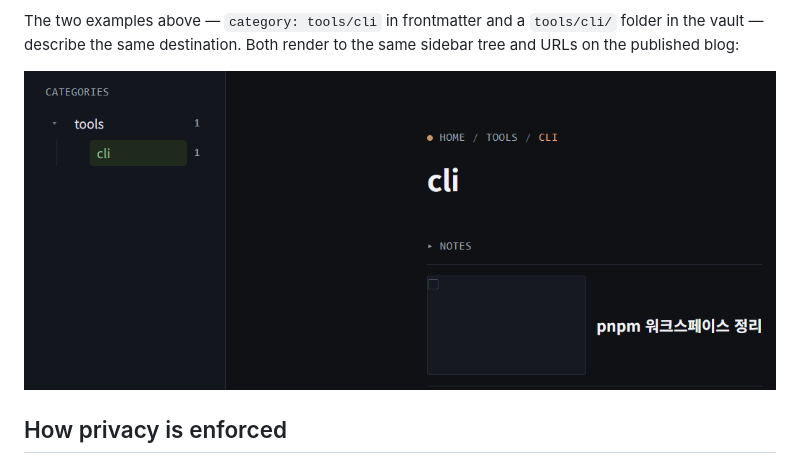
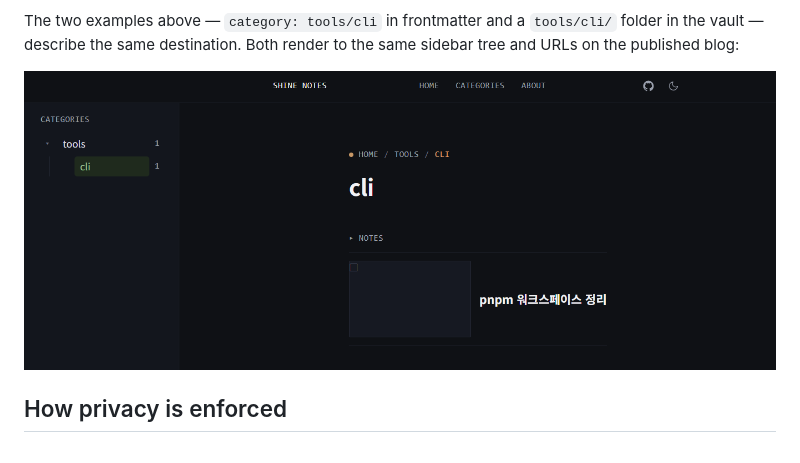
Before and after one commit to lim010111/noteforge, a Markdown page: README.md, the part around the change. Rendered like a GitHub page; pictures changed too: blog_example.png (deleted), image.png (added).

```diff
--- a/README.md
+++ b/README.md
@@ -81,7 +81,7 @@ This is handy when your vault is already organized the way you want the site to
 
 The two examples above — `category: tools/cli` in frontmatter and a `tools/cli/` folder in the vault — describe the same destination. Both render to the same sidebar tree and URLs on the published blog:
 
-![noteforge blog with CATEGORIES sidebar showing `tools` > `cli`, and a "cli" landing page listing "pnpm 워크스페이스 정리" with breadcrumb HOME / TOOLS / CLI](./blog_example.png)
+![noteforge blog with CATEGORIES sidebar showing `tools` > `cli`, and a "cli" landing page listing "pnpm 워크스페이스 정리" with breadcrumb HOME / TOOLS / CLI](./image.png)
 
 ## How privacy is enforced
 
```
Also changed, not shown: README.ko.md (+1 -1 lines).
